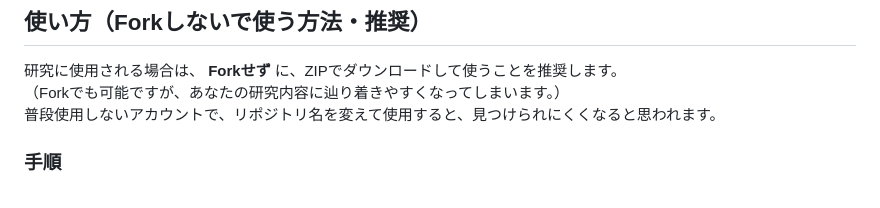
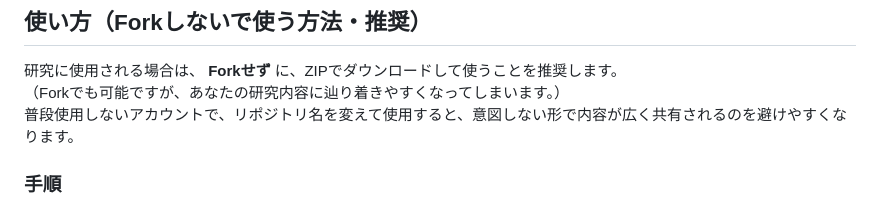
Before and after one commit to Qupffer/shogi-notion-viewer, a Markdown page: README.md, the part around the change. GitHub-like rendering.

```diff
--- a/README.md
+++ b/README.md
@@ -31,7 +31,7 @@ Notionに埋め込みとして使用する都合上、Web上に公開されて
 
 研究に使用される場合は、 **Forkせず** に、ZIPでダウンロードして使うことを推奨します。
 （Forkでも可能ですが、あなたの研究内容に辿り着きやすくなってしまいます。）
-普段使用しないアカウントで、リポジトリ名を変えて使用すると、見つけられにくくなると思われます。
+普段使用しないアカウントで、リポジトリ名を変えて使用すると、意図しない形で内容が広く共有されるのを避けやすくなります。
 
 ### 手順
 
```
